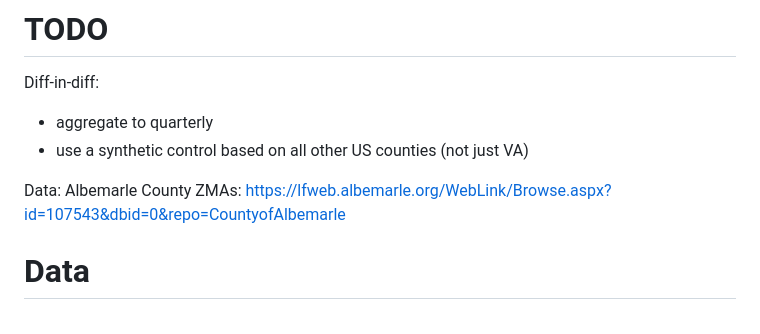
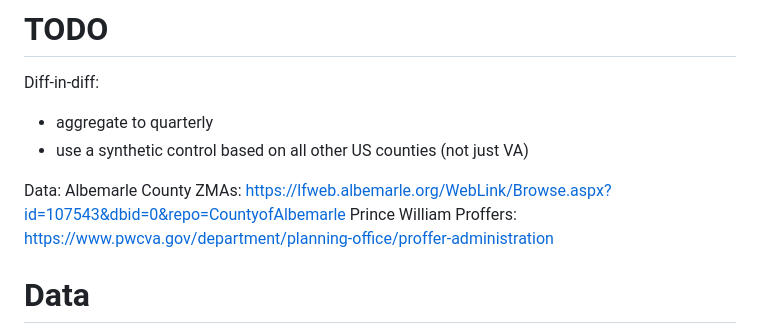
Before and after one commit to williamsca/bargaining-upzone, a Markdown page: README.md, the part around the change. GitHub-like rendering.

Commit message:
prince william county proffer data

```diff
--- a/README.md
+++ b/README.md
@@ -8,6 +8,7 @@ Diff-in-diff:
 
 Data:
 Albemarle County ZMAs: https://lfweb.albemarle.org/WebLink/Browse.aspx?id=107543&dbid=0&repo=CountyofAlbemarle
+Prince William Proffers: https://www.pwcva.gov/department/planning-office/proffer-administration
 
 
 # Data
```
